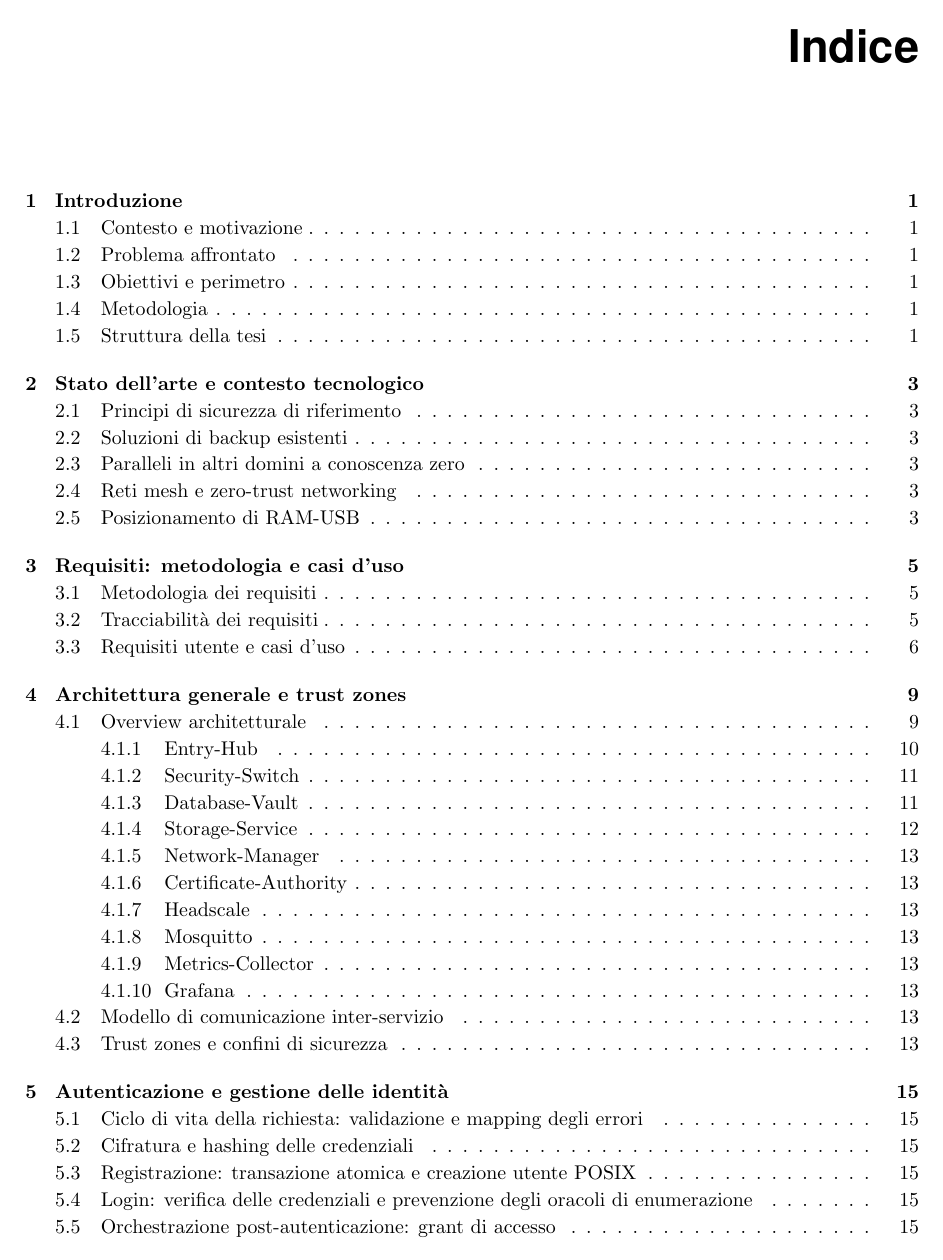
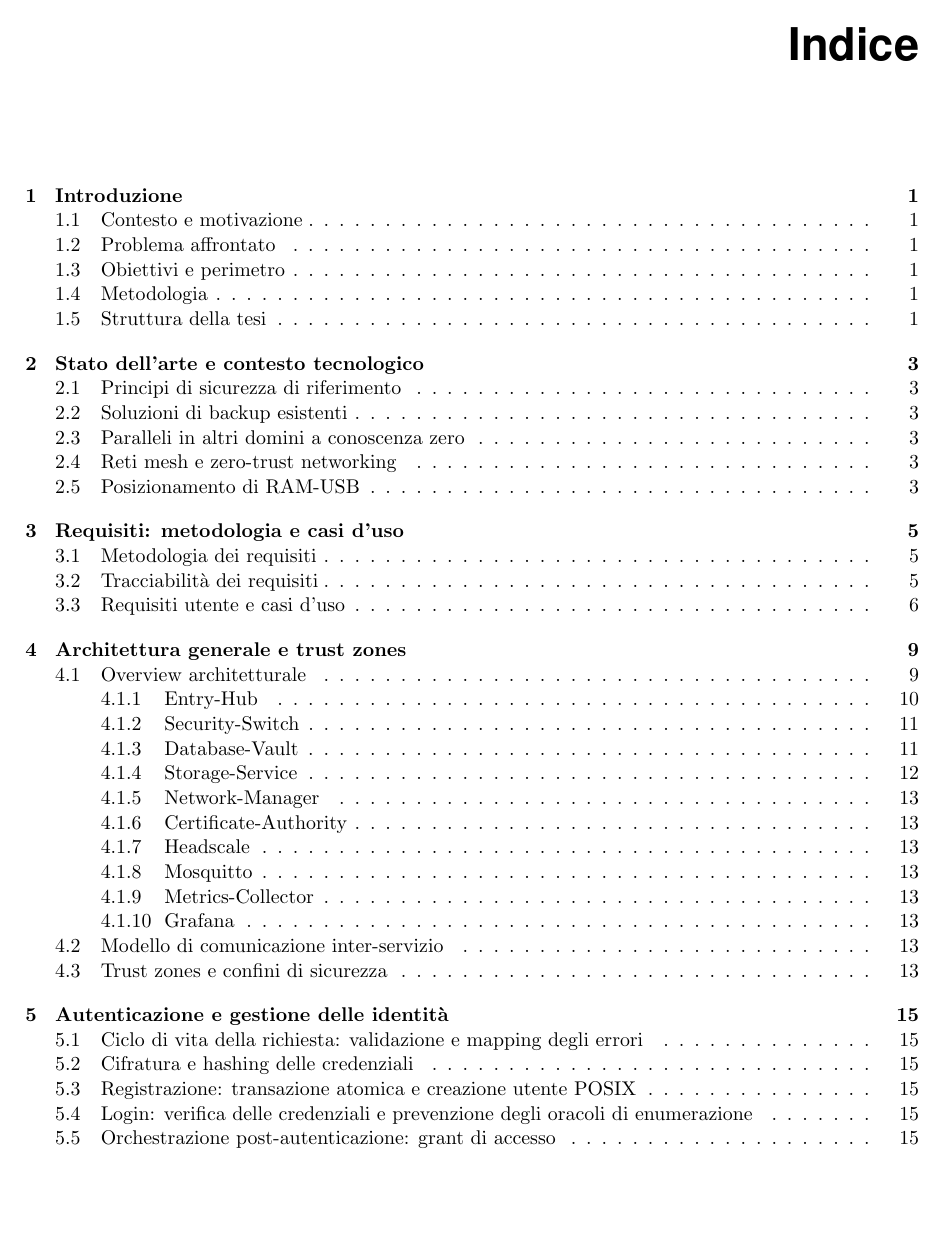
Before and after one commit to Verryx-02/RAM-USB, LaTeX slides (ThesisAtUniud/thesis_Verrengia.tex): page 5 of 50. Compiled offline with pdfLaTeX.

Commit message:
fix(project): tighten list spacing and disable flushbottom to eliminate inconsistent whitespace under the thud class

```diff
--- a/ThesisAtUniud/thesis_Verrengia.tex
+++ b/ThesisAtUniud/thesis_Verrengia.tex
@@ -33,6 +33,18 @@
 \usepackage[pdfa]{hyperref}
 \usepackage{float}
 \usepackage{longtable}
+%% enumitem: la classe thud applica setstretch{1.3} a tutto il corpo, che gonfia anche la
+%% spaziatura di default di itemize/enumerate. Questi valori la riportano a qualcosa di leggibile.
+\usepackage{enumitem}
+\setlist{itemsep=2pt, topsep=4pt, parsep=0pt, partopsep=0pt}
+%% La classe book, in modalità twoside (usata da thud.cls), usa flushbottom di default: LaTeX
+%% allunga gli spazi elastici (dopo i \section, tra i paragrafi, prima delle liste) per far
+%% arrivare il testo esattamente al margine inferiore, anche quando la pagina ha poco contenuto —
+%% è la vera causa dei grandi vuoti "a caso" osservati. raggedbottom lo disattiva.
+\raggedbottom
+%% Margine di sicurezza per righe che altrimenti andrebbero overfull (es. un \item in grassetto
+%% seguito da un lungo elenco di nomi propri, senza molti punti di interruzione naturali).
+\setlength{\emergencystretch}{2em}
 \hypersetup{hidelinks}
 %% tocbibind: Inserisce nell'indice anche la lista delle figure, la bibliografia, ecc.
 
```
